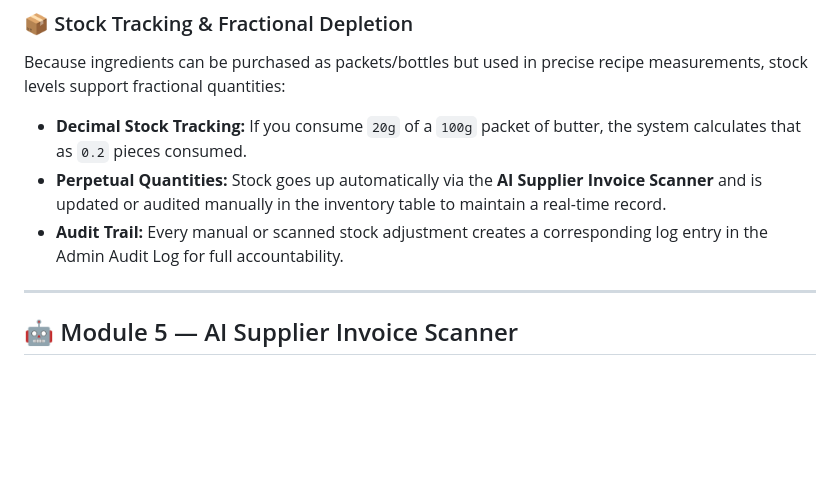
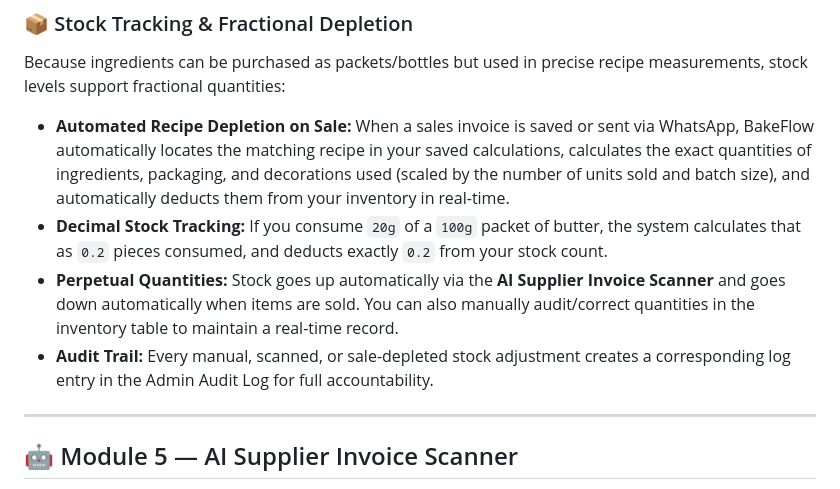
Before and after one commit to gproject4946/BakeFlow, a Markdown page: README.md, the part around the change. Rendered like a GitHub page; blank space fills up the shorter version.

Commit message:
docs: Update README with automatic stock depletion on sales invoice save

```diff
--- a/README.md
+++ b/README.md
@@ -182,9 +182,10 @@ Low stock items automatically appear in the **Dashboard** under "Low Stock Alert
 
 ### 📦 Stock Tracking & Fractional Depletion
 Because ingredients can be purchased as packets/bottles but used in precise recipe measurements, stock levels support fractional quantities:
-* **Decimal Stock Tracking:** If you consume `20g` of a `100g` packet of butter, the system calculates that as `0.2` pieces consumed.
-* **Perpetual Quantities:** Stock goes up automatically via the **AI Supplier Invoice Scanner** and is updated or audited manually in the inventory table to maintain a real-time record.
-* **Audit Trail:** Every manual or scanned stock adjustment creates a corresponding log entry in the Admin Audit Log for full accountability.
+* **Automated Recipe Depletion on Sale:** When a sales invoice is saved or sent via WhatsApp, BakeFlow automatically locates the matching recipe in your saved calculations, calculates the exact quantities of ingredients, packaging, and decorations used (scaled by the number of units sold and batch size), and automatically deducts them from your inventory in real-time.
+* **Decimal Stock Tracking:** If you consume `20g` of a `100g` packet of butter, the system calculates that as `0.2` pieces consumed, and deducts exactly `0.2` from your stock count.
+* **Perpetual Quantities:** Stock goes up automatically via the **AI Supplier Invoice Scanner** and goes down automatically when items are sold. You can also manually audit/correct quantities in the inventory table to maintain a real-time record.
+* **Audit Trail:** Every manual, scanned, or sale-depleted stock adjustment creates a corresponding log entry in the Admin Audit Log for full accountability.
 
 ---
 
```
